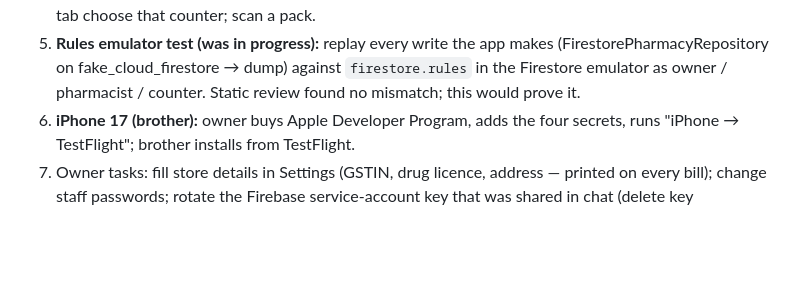
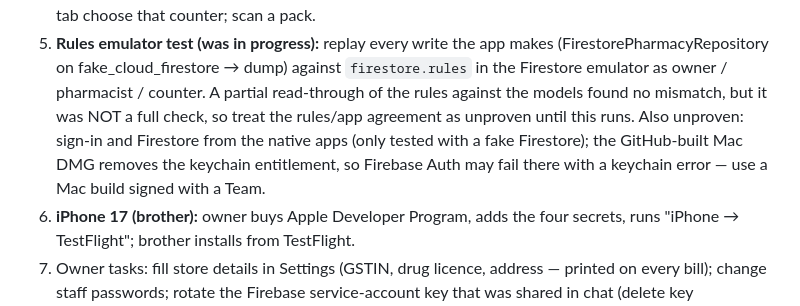
Before and after one commit to Framework7000/Medbills, a Markdown page: HANDOFF.md, the part around the change. Drawn GitHub-style; blank space fills up the shorter version.

Commit message:
HANDOFF: correct the rules-check claim and list what is still unproven
Co-Authored-By: Claude Sonnet 5.5 <noreply@anthropic.com>
Claude-Session: https://claude.ai/code/session_01T5zeKAdCbKjRUSkj78aVZp

```diff
--- a/HANDOFF.md
+++ b/HANDOFF.md
@@ -58,7 +58,11 @@ A pharmacy (medical store, Madhya Pradesh) billing + stock app that works
 5. **Rules emulator test (was in progress):** replay every write the app makes
    (FirestorePharmacyRepository on fake_cloud_firestore → dump) against
    `firestore.rules` in the Firestore emulator as owner / pharmacist / counter.
-   Static review found no mismatch; this would prove it.
+   A partial read-through of the rules against the models found no mismatch, but it was
+   NOT a full check, so treat the rules/app agreement as unproven until this runs.
+   Also unproven: sign-in and Firestore from the native apps (only tested with a fake
+   Firestore); the GitHub-built Mac DMG removes the keychain entitlement, so Firebase
+   Auth may fail there with a keychain error — use a Mac build signed with a Team.
 6. **iPhone 17 (brother):** owner buys Apple Developer Program, adds the four
    secrets, runs "iPhone → TestFlight"; brother installs from TestFlight.
 7. Owner tasks: fill store details in Settings (GSTIN, drug licence, address —
```
